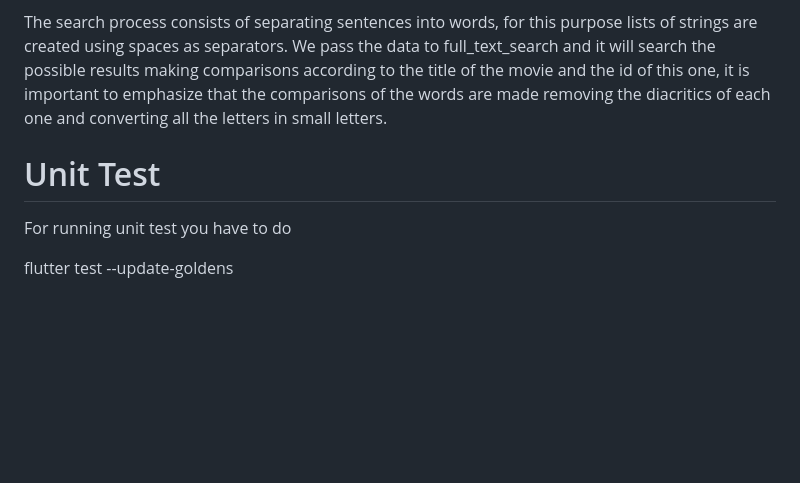
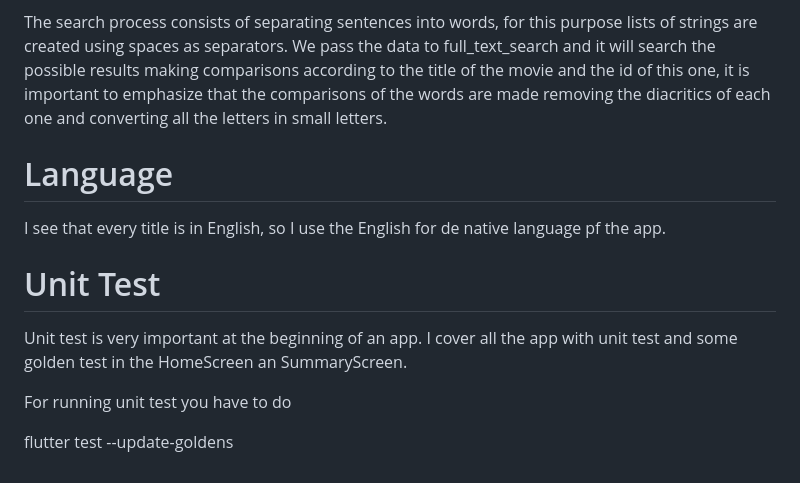
Before and after one commit to Acuari0/ballast_test, a Markdown page: README.md, the part around the change. GitHub-like rendering; blank space fills up the shorter version.

```diff
--- a/README.md
+++ b/README.md
@@ -89,7 +89,14 @@ The search engine is enhanced with the dependency (full_text_search: ^0.8.0+3) w
 
 The search process consists of separating sentences into words, for this purpose lists of strings are created using spaces as separators. We pass the data to full_text_search and it will search the possible results making comparisons according to the title of the movie and the id of this one, it is important to emphasize that the comparisons of the words are made removing the diacritics of each one and converting all the letters in small letters.
 
+# Language
+
+I see that every title is in English, so I use the English for de native language pf the app.
+
+
 # Unit Test
+
+Unit test is very important at the beginning of an app. I cover all the app with unit test and some golden test in the HomeScreen an SummaryScreen.
 
 For running unit test you have to do
 
```
